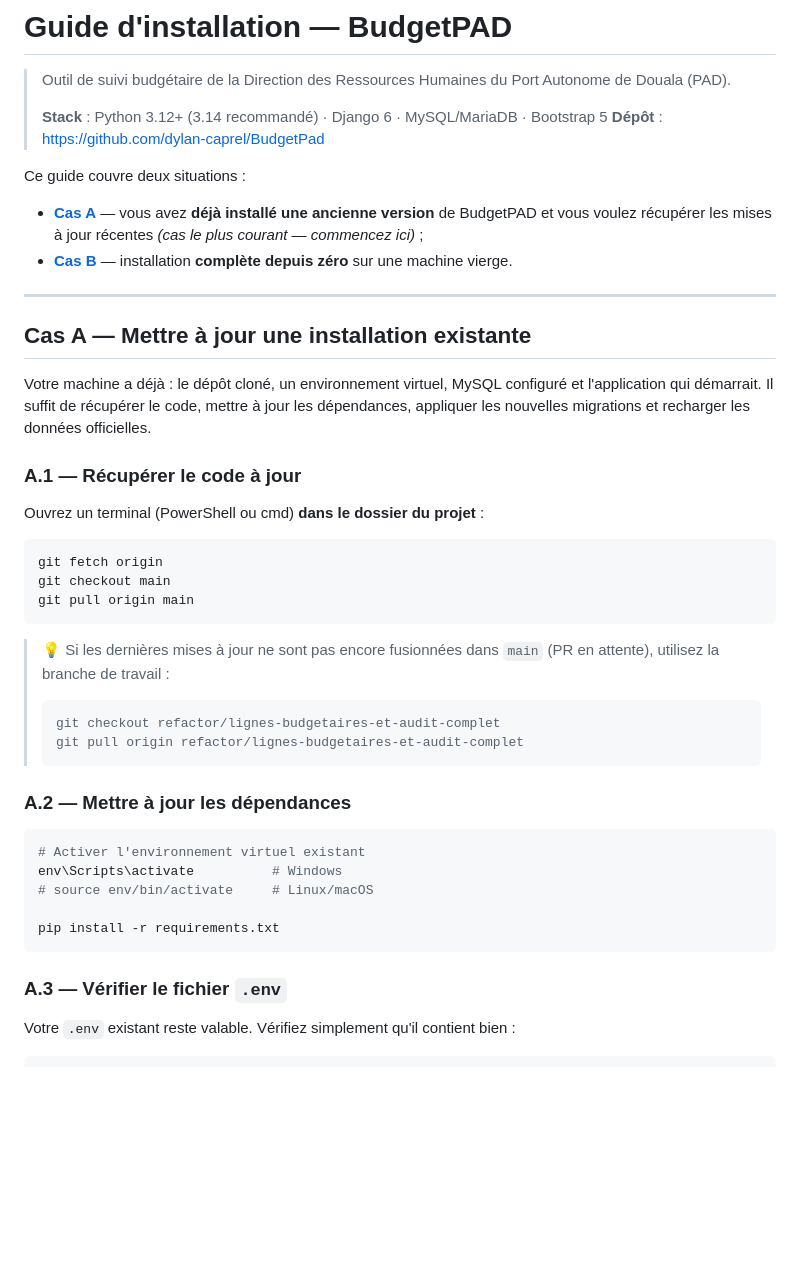
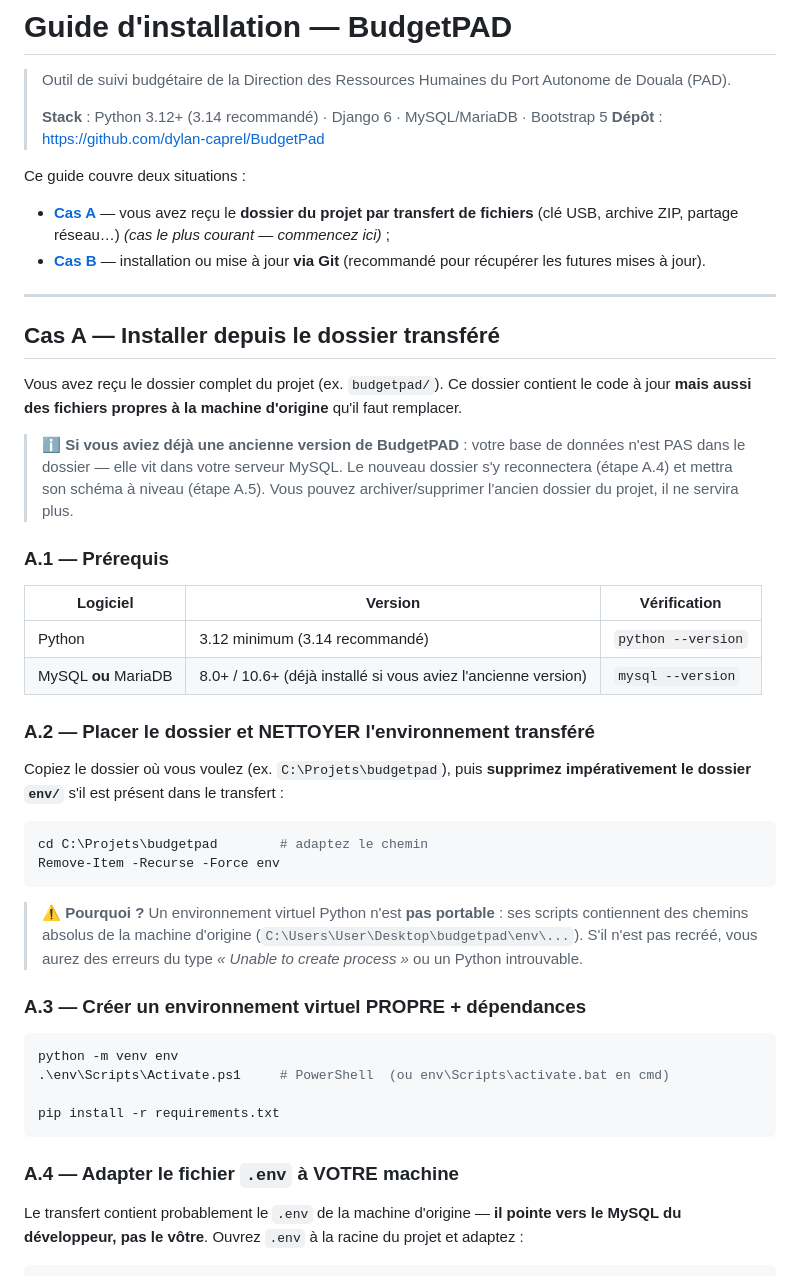
Before and after one commit to dylan-caprel/BudgetPad, a Markdown page: docs/GUIDE_INSTALLATION.md, the part around one of its changes. Rendered like a GitHub page; blank space fills up the shorter version.

````diff
--- a/docs/GUIDE_INSTALLATION.md
+++ b/docs/GUIDE_INSTALLATION.md
@@ -8,49 +8,58 @@
 
 Ce guide couvre deux situations :
 
-- **[Cas A](#cas-a--mettre-à-jour-une-installation-existante)** — vous avez **déjà installé une
-  ancienne version** de BudgetPAD et vous voulez récupérer les mises à jour récentes
+- **[Cas A](#cas-a--installer-depuis-le-dossier-transféré)** — vous avez reçu le **dossier du
+  projet par transfert de fichiers** (clé USB, archive ZIP, partage réseau…)
   *(cas le plus courant — commencez ici)* ;
-- **[Cas B](#cas-b--installation-complète-depuis-zéro)** — installation **complète depuis zéro**
-  sur une machine vierge.
+- **[Cas B](#cas-b--installer--mettre-à-jour-via-git)** — installation ou mise à jour **via Git**
+  (recommandé pour récupérer les futures mises à jour).
 
 ---
 
-## Cas A — Mettre à jour une installation existante
+## Cas A — Installer depuis le dossier transféré
 
-Votre machine a déjà : le dépôt cloné, un environnement virtuel, MySQL configuré et
-l'application qui démarrait. Il suffit de récupérer le code, mettre à jour les
-dépendances, appliquer les nouvelles migrations et recharger les données officielles.
+Vous avez reçu le dossier complet du projet (ex. `budgetpad/`). Ce dossier contient le code
+à jour **mais aussi des fichiers propres à la machine d'origine** qu'il faut remplacer.
 
-### A.1 — Récupérer le code à jour
+> ℹ️ **Si vous aviez déjà une ancienne version de BudgetPAD** : votre base de données
+> n'est PAS dans le dossier — elle vit dans votre serveur MySQL. Le nouveau dossier
+> s'y reconnectera (étape A.4) et mettra son schéma à niveau (étape A.5).
+> Vous pouvez archiver/supprimer l'ancien dossier du projet, il ne servira plus.
 
-Ouvrez un terminal (PowerShell ou cmd) **dans le dossier du projet** :
+### A.1 — Prérequis
 
-```bash
-git fetch origin
-git checkout main
-git pull origin main
+| Logiciel | Version | Vérification |
+|---|---|---|
+| Python | 3.12 minimum (3.14 recommandé) | `python --version` |
+| MySQL **ou** MariaDB | 8.0+ / 10.6+ (déjà installé si vous aviez l'ancienne version) | `mysql --version` |
+
+### A.2 — Placer le dossier et NETTOYER l'environnement transféré
+
+Copiez le dossier où vous voulez (ex. `C:\Projets\budgetpad`), puis **supprimez
+impérativement le dossier `env/`** s'il est présent dans le transfert :
+
+```powershell
+cd C:\Projets\budgetpad        # adaptez le chemin
+Remove-Item -Recurse -Force env
 ```
 
-> 💡 Si les dernières mises à jour ne sont pas encore fusionnées dans `main`
-> (PR en attente), utilisez la branche de travail :
-> ```bash
-> git checkout refactor/lignes-budgetaires-et-audit-complet
-> git pull origin refactor/lignes-budgetaires-et-audit-complet
-> ```
+> ⚠️ **Pourquoi ?** Un environnement virtuel Python n'est **pas portable** : ses scripts
+> contiennent des chemins absolus de la machine d'origine
+> (`C:\Users\User\Desktop\budgetpad\env\...`). S'il n'est pas recréé, vous aurez des
+> erreurs du type *« Unable to create process »* ou un Python introuvable.
 
-### A.2 — Mettre à jour les dépendances
+### A.3 — Créer un environnement virtuel PROPRE + dépendances
 
-```bash
-# Activer l'environnement virtuel existant
-env\Scripts\activate          # Windows
-# source env/bin/activate     # Linux/macOS
+```powershell
+python -m venv env
+.\env\Scripts\Activate.ps1     # PowerShell  (ou env\Scripts\activate.bat en cmd)
 
 pip install -r requirements.txt
 ```
 
-### A.3 — Vérifier le fichier `.env`
+### A.4 — Adapter le fichier `.env` à VOTRE machine
 
-Votre `.env` existant reste valable. Vérifiez simplement qu'il contient bien :
+Le transfert contient probablement le `.env` de la machine d'origine — **il pointe vers
+le MySQL du développeur, pas le vôtre**. Ouvrez `.env` à la racine du projet et adaptez :
 
 ```ini
````
Also changed, not shown: other parts of docs/GUIDE_INSTALLATION.md (+59 -84 lines).
